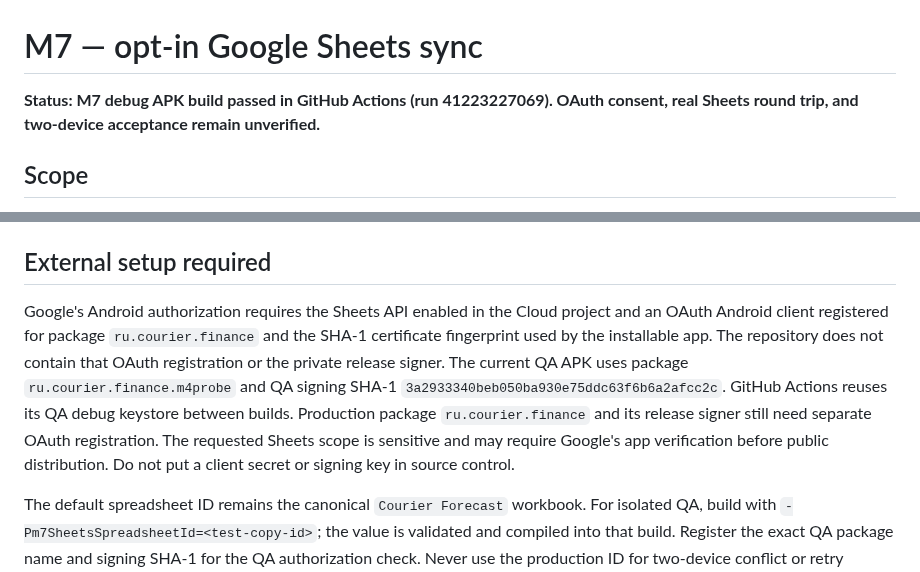
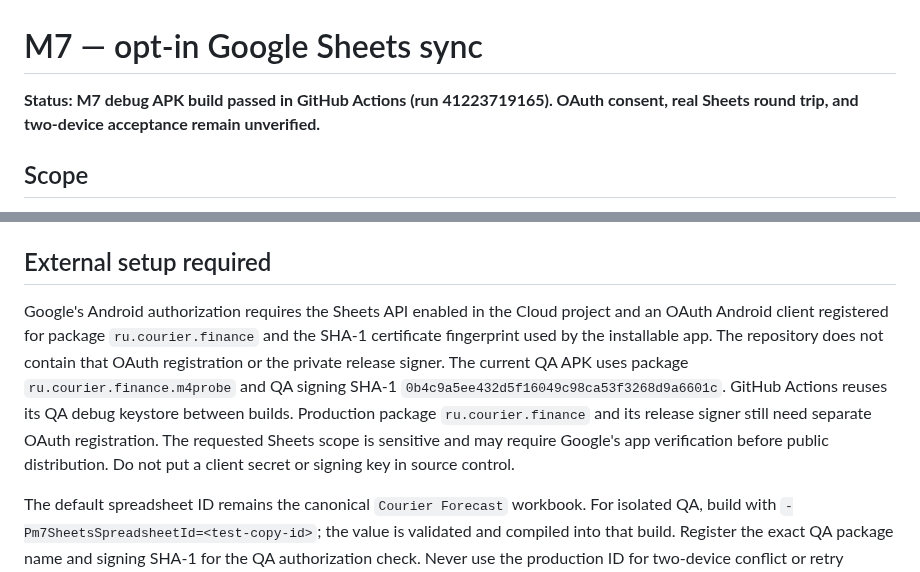
Before and after one commit to xxiamadelxx-blip/sending-couriers, a Markdown page: docs/acceptance/COURIER_FORECAST_SYNC_M7_2026-10-31.md, 2 parts joined by grey strips. Drawn GitHub-style.

Commit message:
docs(M7): record stable QA signing fingerprint

```diff
--- a/docs/acceptance/COURIER_FORECAST_SYNC_M7_2026-10-31.md
+++ b/docs/acceptance/COURIER_FORECAST_SYNC_M7_2026-10-31.md
@@ -1,6 +1,6 @@
 # M7 — opt-in Google Sheets sync
 
-**Status: M7 debug APK build passed in GitHub Actions (run 41223227069). OAuth consent, real Sheets round trip, and two-device acceptance remain unverified.**
+**Status: M7 debug APK build passed in GitHub Actions (run 41223719165). OAuth consent, real Sheets round trip, and two-device acceptance remain unverified.**
 
 ## Scope
 
@@ -21,7 +21,7 @@ The Android WebView still blocks network loads. Google authorization and Sheets
 
 ## External setup required
 
-Google's Android authorization requires the Sheets API enabled in the Cloud project and an OAuth Android client registered for package `ru.courier.finance` and the SHA-1 certificate fingerprint used by the installable app. The repository does not contain that OAuth registration or the private release signer. The current QA APK uses package `ru.courier.finance.m4probe` and QA signing SHA-1 `3a2933340beb050ba930e75ddc63f6b6a2afcc2c`. GitHub Actions reuses its QA debug keystore between builds. Production package `ru.courier.finance` and its release signer still need separate OAuth registration. The requested Sheets scope is sensitive and may require Google's app verification before public distribution. Do not put a client secret or signing key in source control.
+Google's Android authorization requires the Sheets API enabled in the Cloud project and an OAuth Android client registered for package `ru.courier.finance` and the SHA-1 certificate fingerprint used by the installable app. The repository does not contain that OAuth registration or the private release signer. The current QA APK uses package `ru.courier.finance.m4probe` and QA signing SHA-1 `0b4c9a5ee432d5f16049c98ca53f3268d9a6601c`. GitHub Actions reuses its QA debug keystore between builds. Production package `ru.courier.finance` and its release signer still need separate OAuth registration. The requested Sheets scope is sensitive and may require Google's app verification before public distribution. Do not put a client secret or signing key in source control.
 
 The default spreadsheet ID remains the canonical `Courier Forecast` workbook. For isolated QA, build with `-Pm7SheetsSpreadsheetId=<test-copy-id>`; the value is validated and compiled into that build. Register the exact QA package name and signing SHA-1 for the QA authorization check. Never use the production ID for two-device conflict or retry exercises.
 
```
